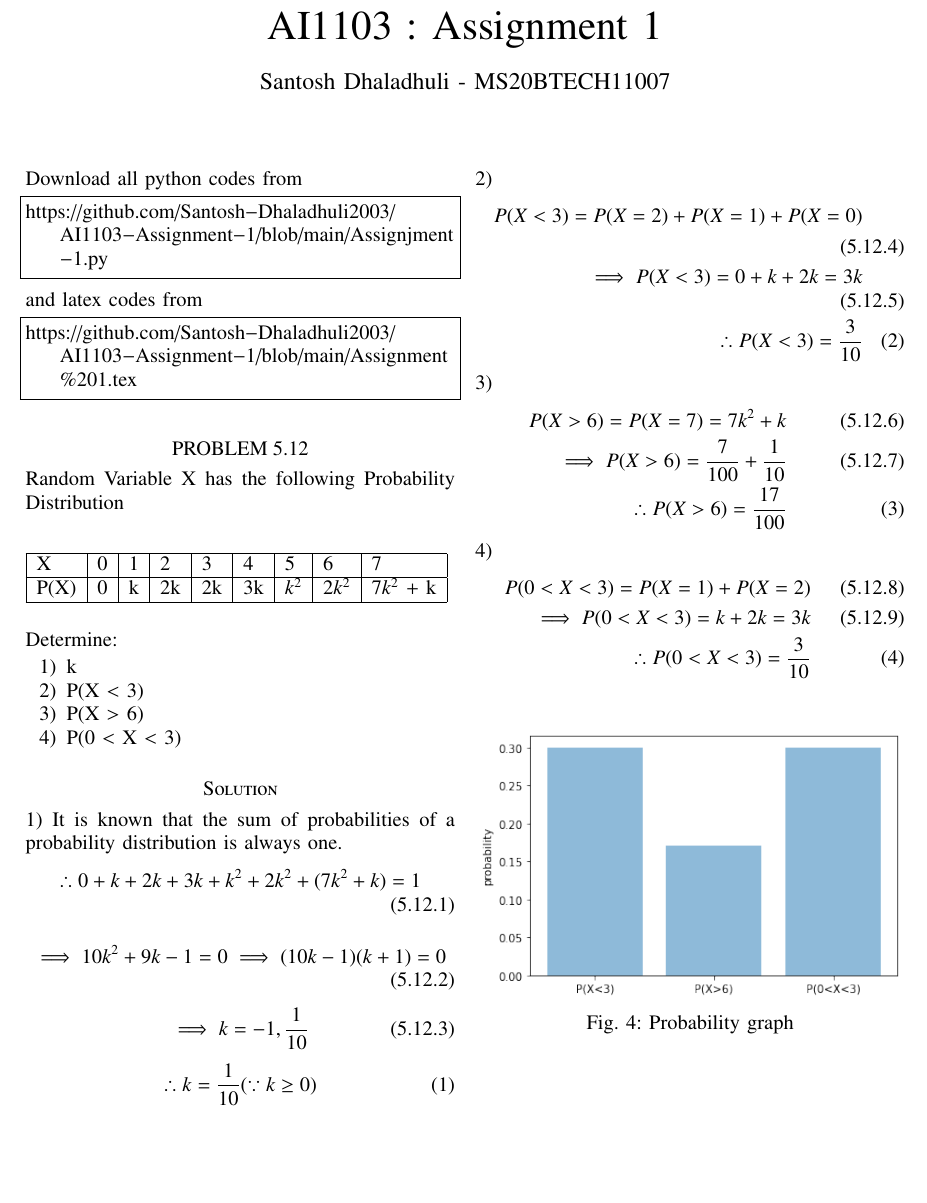
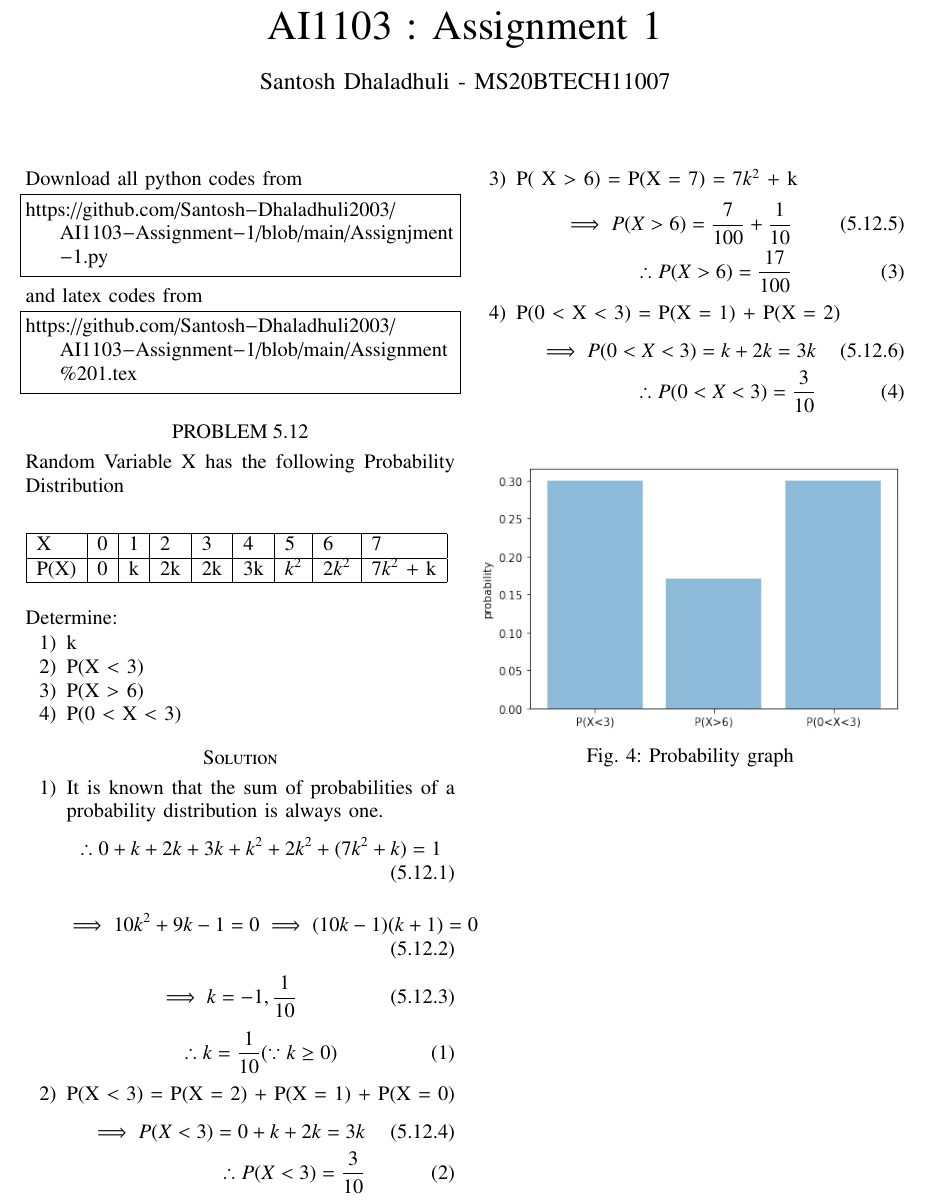
Before and after one commit to Santosh-Dhaladhuli2003/AI1103, a LaTeX problem sheet (Assignment 1.tex): part of the page, cut so that both start at the same text, the shorter picture padded with empty space. Compiled offline with pdfLaTeX.

Commit message:
Update Assignment 1.tex

```diff
--- a/Assignment 1.tex
+++ b/Assignment 1.tex
@@ -160,10 +159,10 @@ Determine:
 \item P(X $>$ 6)
 \item P(0 $<$ X $<$ 3)
 \end{enumerate}
+\section*{Solution}
 
-\section*{Solution}
-1)
-It is known that the sum of probabilities of a probability distribution is always one.
+\begin{enumerate}
+    \item It is known that the sum of probabilities of a probability distribution is always one.
 \begin{align}
 \tag{5.12.1}
     \therefore 0 + k + 2k + 3k + k^2 + 2k^2 + (7k^2 + k) = 1
@@ -181,29 +180,23 @@ It is known that the sum of probabilities of a probability distribution is alway
     \tag{1}
  \therefore k = \frac{1}{10} (\because k \ge 0)
  \end{equation}
-2)
-\begin{align}
+\item P(X $<$ 3) = P(X = 2) + P(X = 1) + P(X = 0)
+ \begin{align}
 \tag{5.12.4}
-P(X < 3) = P(X = 2) + P(X = 1) + P(X = 0) \\
-\tag{5.12.5}
 \implies  P(X < 3) = 0 + k + 2k = 3k \\
 \tag{2}
 \therefore  P(X < 3) = \frac{3}{10}
    \end{align}
-3)
-\begin{align}
-\tag{5.12.6}
-P( X > 6) = P(X = 7) = 7k^2 + k \\
-\tag{5.12.7}
+ \item P( X $>$ 6) = P(X = 7) = 7$k^2$ + k
+ \begin{align}
+\tag{5.12.5}
 \implies  P(X > 6)  = \frac{7}{100} + \frac{1}{10} \\
 \tag{3}
 \therefore P(X > 6) = \frac{17}{100}
 \end{align}
-4)
+\item P(0 $<$ X $<$ 3) = P(X = 1) + P(X = 2)
 \begin{align}
-\tag{5.12.8}
- P(0 < X < 3) = P(X = 1) + P(X = 2)  \\
- \tag{5.12.9}
+ \tag{5.12.6}
               \implies   P(0 < X < 3) = k + 2k = 3k\\
 \tag{4}
     \therefore    P(0 < X < 3) = \frac{3}{10}
@@ -213,4 +206,5 @@ P( X > 6) = P(X = 7) = 7k^2 + k \\
 	\includegraphics[width=\columnwidth]{probability.png}
     \caption{Probability graph}
 \end{figure}
+\end{enumerate}
 \end{document}
```
Also changed, not shown: Assignment 1.tex (1 more changed lines).
